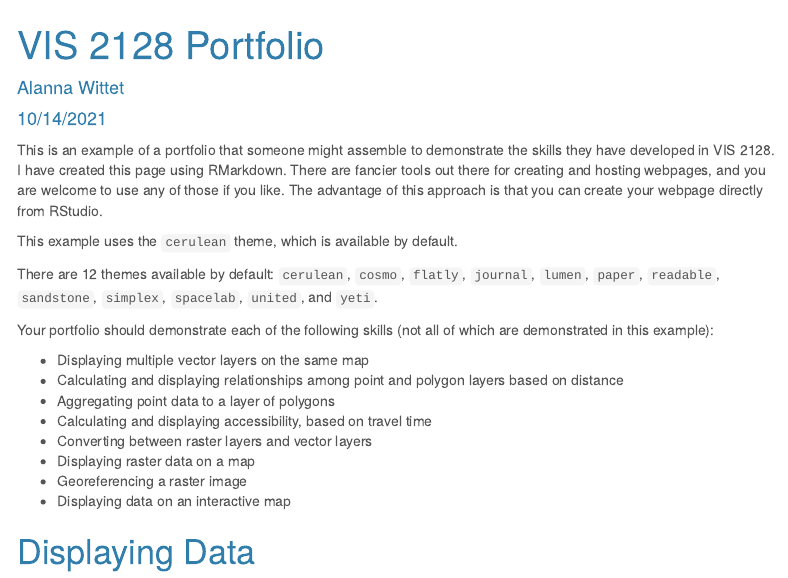
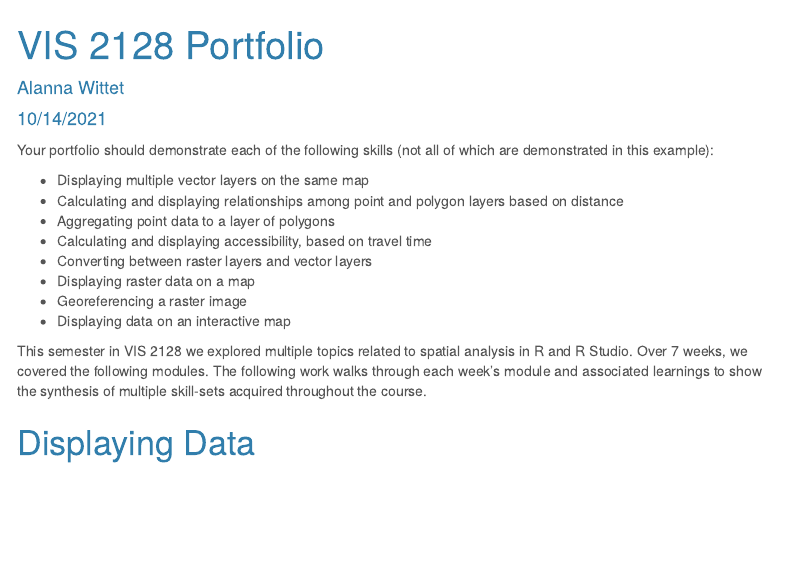
Before and after one commit to awittet/portfolio, an R Markdown document (AWittet-VIS 2128-Portfolio.Rmd): the page in a window 1100 px wide, from its top. Rendered offline with R 4.5, knitr and Pandoc, with nearby package versions; menus at the side of the page are left out.

Commit message:
draft edits

````diff
--- a/AWittet-VIS 2128-Portfolio.Rmd
+++ b/AWittet-VIS 2128-Portfolio.Rmd
@@ -14,12 +14,6 @@ output:
 knitr::opts_chunk$set(echo = TRUE)
 ```
 
-This is an example of a portfolio that someone might assemble to demonstrate the skills they have developed in VIS 2128. I have created this page using RMarkdown. There are fancier tools out there for creating and hosting webpages, and you are welcome to use any of those if you like. The advantage of this approach is that you can create your webpage directly from RStudio.
-
-This example uses the `cerulean` theme, which is available by default.
-
-There are 12 themes available by default: `cerulean`, `cosmo`, `flatly`, `journal`, `lumen`, `paper`, `readable`, `sandstone`, `simplex`, `spacelab`, `united`, and `yeti`.
-
 Your portfolio should demonstrate each of the following skills (not all of which are demonstrated in this example):
 
 * Displaying multiple vector layers on the same map
@@ -30,6 +24,9 @@ Your portfolio should demonstrate each of the following skills (not all of which
 * Displaying raster data on a map
 * Georeferencing a raster image
 * Displaying data on an interactive map
+
+This semester in VIS 2128 we explored multiple topics related to spatial analysis in R and R Studio. Over 7 weeks, we covered the following modules. The following work walks through each week's module and associated learnings to show the synthesis of multiple skill-sets acquired throughout the course.
+
 
 # Displaying Data
 Here are maps of Cambridge that display open space and lights. We selected these data layers to explore how accessable Cambridge's open spaces may be at night from a safety point of view. Skills used:
````
